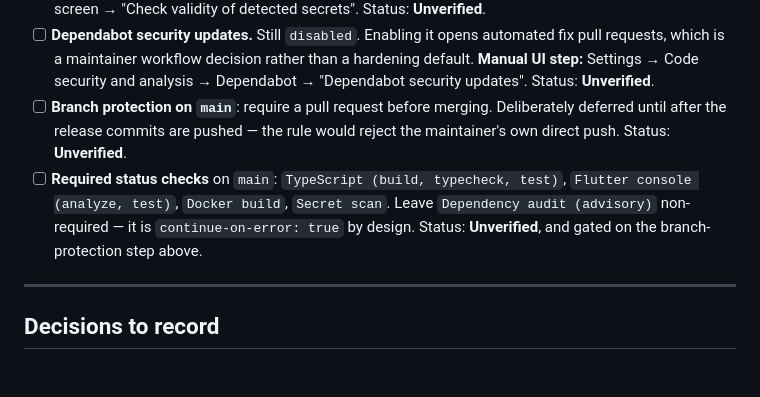
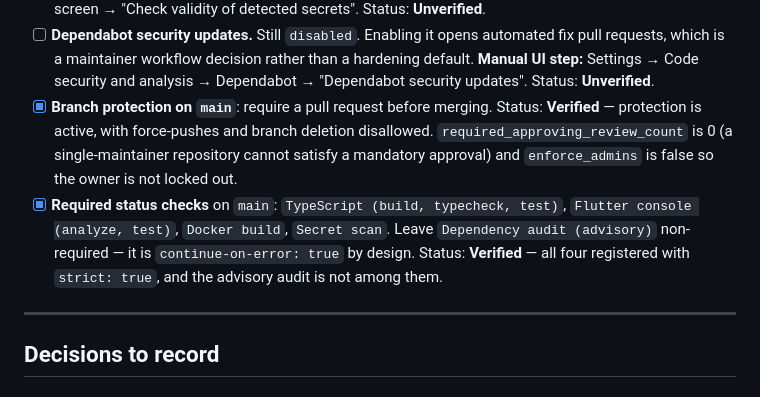
Before and after one commit to Bilal-Lodhi/cerberus, a Markdown page: docs/release/community-health-checklist.md, the part around the change. GitHub-like rendering.

```diff
--- a/docs/release/community-health-checklist.md
+++ b/docs/release/community-health-checklist.md
@@ -121,15 +121,17 @@ Items marked **Unverified** are still open.
       than a hardening default. **Manual UI step:** Settings → Code security and
       analysis → Dependabot → "Dependabot security updates".
       Status: **Unverified**.
-- [ ] **Branch protection on `main`**: require a pull request before merging.
-      Deliberately deferred until after the release commits are pushed — the rule
-      would reject the maintainer's own direct push.
-      Status: **Unverified**.
-- [ ] **Required status checks** on `main`: `TypeScript (build, typecheck, test)`,
+- [x] **Branch protection on `main`**: require a pull request before merging.
+      Status: **Verified** — protection is active, with force-pushes and branch
+      deletion disallowed. `required_approving_review_count` is 0 (a
+      single-maintainer repository cannot satisfy a mandatory approval) and
+      `enforce_admins` is false so the owner is not locked out.
+- [x] **Required status checks** on `main`: `TypeScript (build, typecheck, test)`,
       `Flutter console (analyze, test)`, `Docker build`, `Secret scan`. Leave
       `Dependency audit (advisory)` non-required — it is
       `continue-on-error: true` by design.
-      Status: **Unverified**, and gated on the branch-protection step above.
+      Status: **Verified** — all four registered with `strict: true`, and the
+      advisory audit is not among them.
 
 ---
 
```
Also changed, not shown: docs/release/release-checklist.md (+29 -15 lines).
